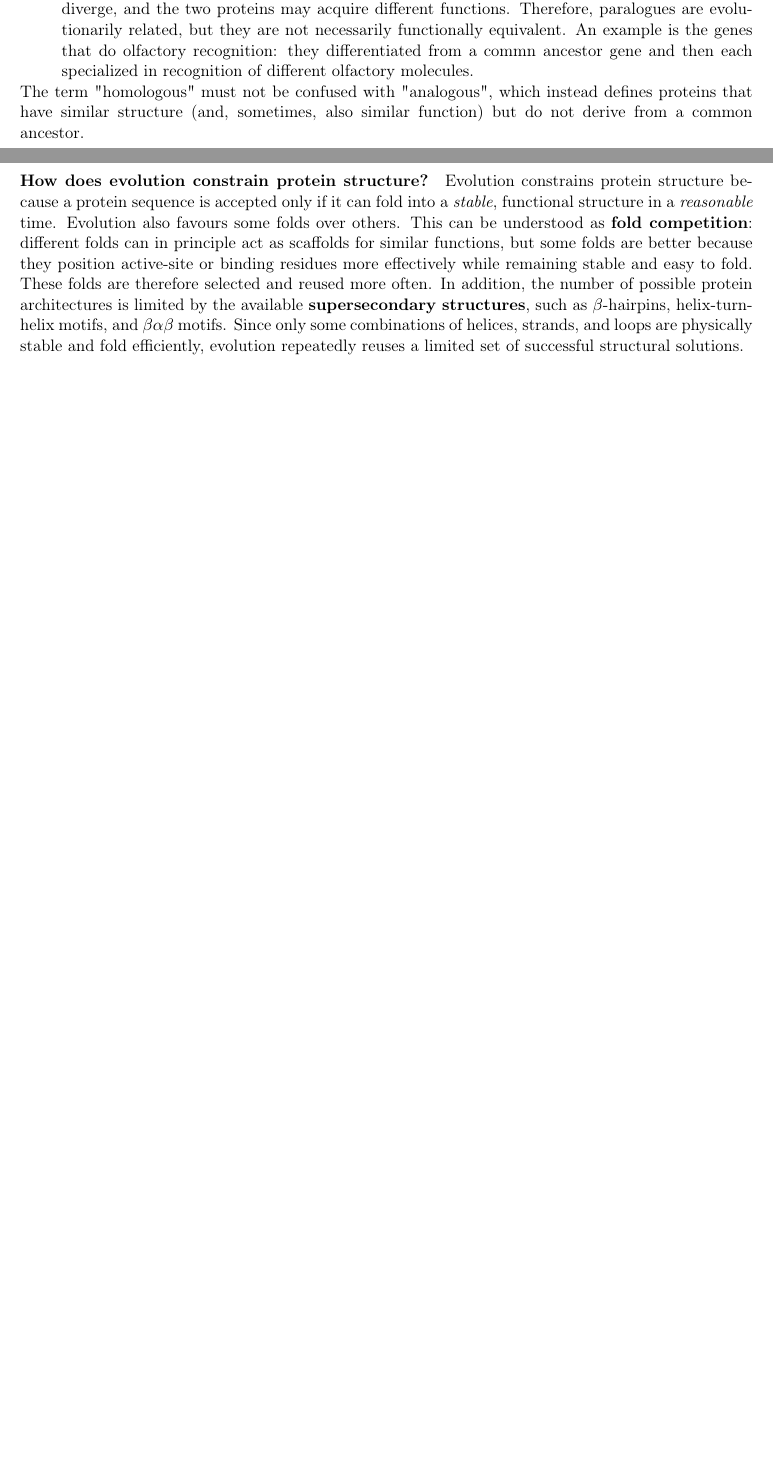
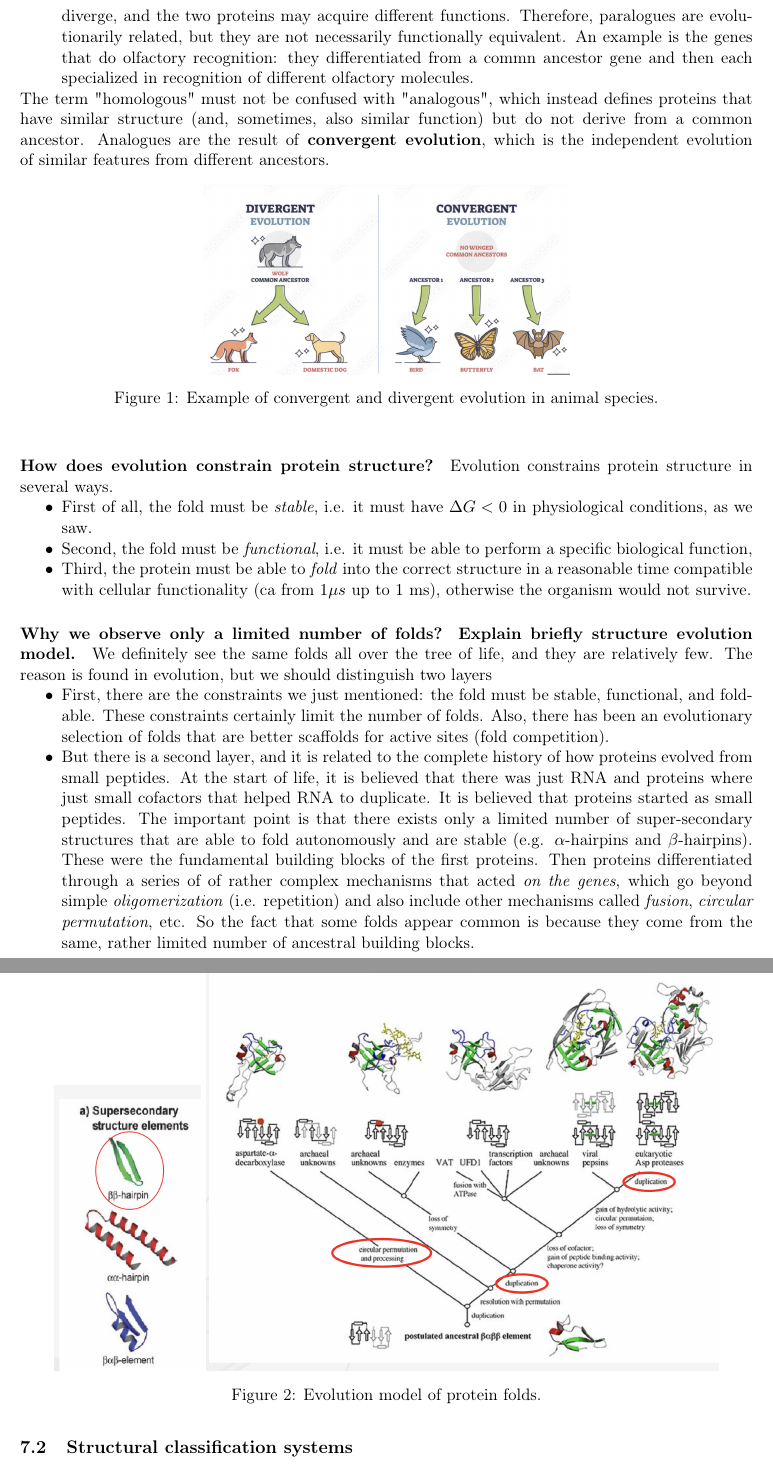
Before and after one commit to miriamzara/Course_Notes_Structural_Bioinformatics, a LaTeX document (main.tex, which reads chapters/07_evolution.tex): two parts of pages 13 and 14 of 31 before the commit and two parts of pages 14 and 15 of 32 after it, joined at a grey line, cut so that both start at the same text, the shorter picture padded with empty space. Compiled offline with pdfLaTeX.

Commit message:
more on evolution

```diff
--- a/chapters/07_evolution.tex
+++ b/chapters/07_evolution.tex
@@ -45,10 +52,45 @@ Homologous proteins are proteins that are believed to derive from a common evolu
 \item \textbf{Orthologues} are homologous proteins found in different species that originated by a \textbf{speciation event}. Since they usually retain the same biological role, orthologues often have similar functions. For example, the same enzyme in human and mouse is typically an orthologue.
 \item \textbf{Paralogues} are homologous proteins that originated by a gene duplication event within a genome (within a single species). After duplication, the two copies start to accumulate mutations and diverge, and the two proteins may acquire different functions. Therefore, paralogues are evolutionarily related, but they are not necessarily functionally equivalent. An example is the genes that do olfactory recognition: they differentiated from a commn ancestor gene and then each specialized in recognition of different olfactory molecules.
 \end{itemize}
-The term "homologous" must not be confused with "analogous", which instead defines proteins that have similar structure (and, sometimes, also similar function) but do not derive from a common ancestor.
+The term "homologous" must not be confused with "analogous", which instead defines proteins that have similar structure (and, sometimes, also similar function) but do not derive from a common ancestor. Analogues are the result of \textbf{convergent evolution}, which is the independent evolution of similar features from different ancestors.
+
+\begin{figure}[h!]
+\centering
+\includegraphics[width=0.5\textwidth]{figures/converging_diverging_evolution.png}
+\caption{Example of convergent and divergent evolution in animal species.}
+\end{figure}
 
 
 \paragraph{How does evolution constrain protein structure?}
+Evolution constrains protein structure in several ways.
+\begin{itemize}
+\item First of all, the fold must be \textit{stable}, i.e. it must have $\Delta G < 0$ in physiological conditions, as we saw.
+\item Second, the fold must be \textit{functional}, i.e. it must be able to perform a specific biological function,
+\item Third, the protein must be able to \textit{fold} into the correct structure in a reasonable time compatible with cellular functionality (ca from $1\mu s$ up to $1$ ms), otherwise the organism would not survive.
+\end{itemize}
 
-Evolution constrains protein structure because a protein sequence is accepted only if it can fold into a \textit{stable}, functional structure in a \textit{reasonable} time.
-Evolution also favours some folds over others. This can be understood as \textbf{fold competition}: different folds can in principle act as scaffolds for similar functions, but some folds are better because they position active-site or binding residues more effectively while remaining stable and easy to fold. These folds are therefore selected and reused more often. In addition, the number of possible protein architectures is limited by the available \textbf{supersecondary structures}, such as $\beta$-hairpins, helix-turn-helix motifs, and $\beta\alpha\beta$ motifs. Since only some combinations of helices, strands, and loops are physically stable and fold efficiently, evolution repeatedly reuses a limited set of successful structural solutions.
+
+\paragraph{Why we observe only a limited number of folds? Explain briefly structure evolution model.}
+We definitely see the same folds all over the tree of life, and they are relatively few. The reason is found in evolution, but we should distinguish two layers
+\begin{itemize}
+\item First, there are the constraints we just mentioned: the fold must be stable, functional, and foldable. These constraints certainly limit the number of folds. Also, there has been an evolutionary selection of folds that are better scaffolds for active sites (fold competition).
+\item But there is a second layer, and it is related to the complete history of how proteins evolved from small peptides. At the start of life, it is believed that there was just RNA and proteins where just small cofactors that helped RNA to duplicate.
+It is believed that proteins started as small peptides. The important point is that there exists only a limited number of super-secondary structures that are able to fold autonomously and are stable (e.g. $\alpha$-hairpins and $\beta$-hairpins). These were the fundamental building blocks of the first proteins. Then proteins differentiated
+through a series of of rather complex mechanisms that acted \textit{on the genes}, which go beyond simple \textit{oligomerization} (i.e. repetition) and also include other mechanisms called \textit{fusion}, \textit{circular permutation}, etc. So the fact that some folds appear common is because they come from the same, rather limited number of ancestral building blocks.
+\end{itemize}
+
+\begin{figure}[h!]
+\centering
+\includegraphics[width=0.2\textwidth]{figures/supersecondary.png}
+\includegraphics[width=0.7\textwidth]{figures/evolution_model.png}
+\caption{Evolution model of protein folds.}
+\end{figure}
+
+\FloatBarrier
+
+\subsection{Structural classification systems}
+
+\paragraph{What is a \textit{domain} and what is the \textit{basic complement of domains}?}
+A domain is a subunit of a protein that can fold independently. It means that if we cut the protein at the boundary of the domain, the domain will still fold into a stable structure. A domain has its
+own hydrophobic core and has relatively little interaction with the rest of the protein, making it structurally independent.
+With "basic complement of domains" we mean the set of all domains that are found in nature. It is believed that this set was already established at the time of the \textit{last universal common ancestor} (LUCA), and that all domains found in nature today are the same as those of the LUCA.
--- a/main.tex
+++ b/main.tex
@@ -1,5 +1,6 @@
 \documentclass[11pt,a4paper]{article}
 
+\usepackage{placeins}
 \usepackage[a4paper,margin=2cm]{geometry}
 \usepackage[T1]{fontenc}
 \usepackage{enumitem}
```
Also changed, not shown: figures/converging_diverging_evolution.png (added), figures/evolution_model.png (added), figures/supersecondary.png (added), chapters/07_evolution.tex (19 more changed lines), 17 other files.
